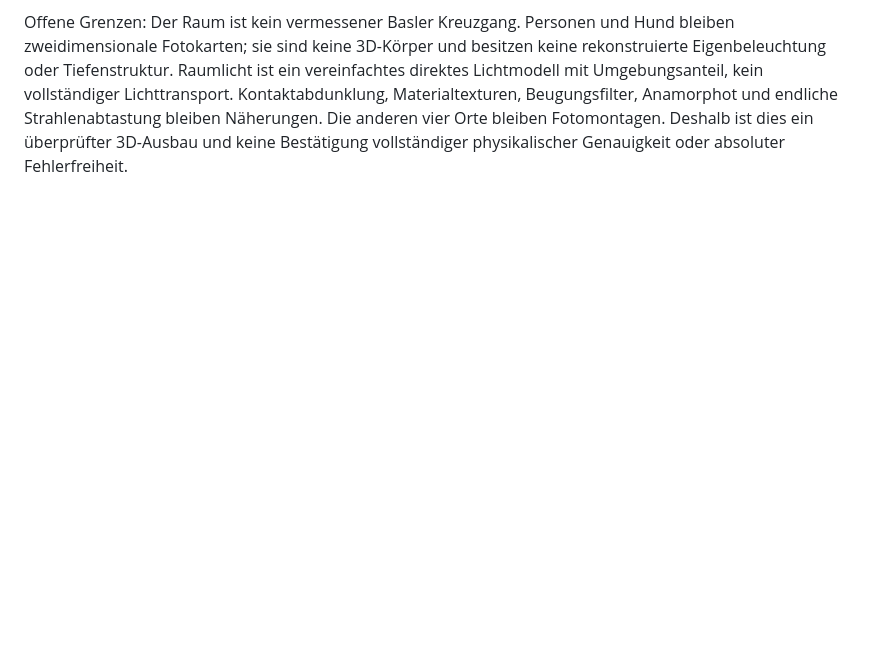
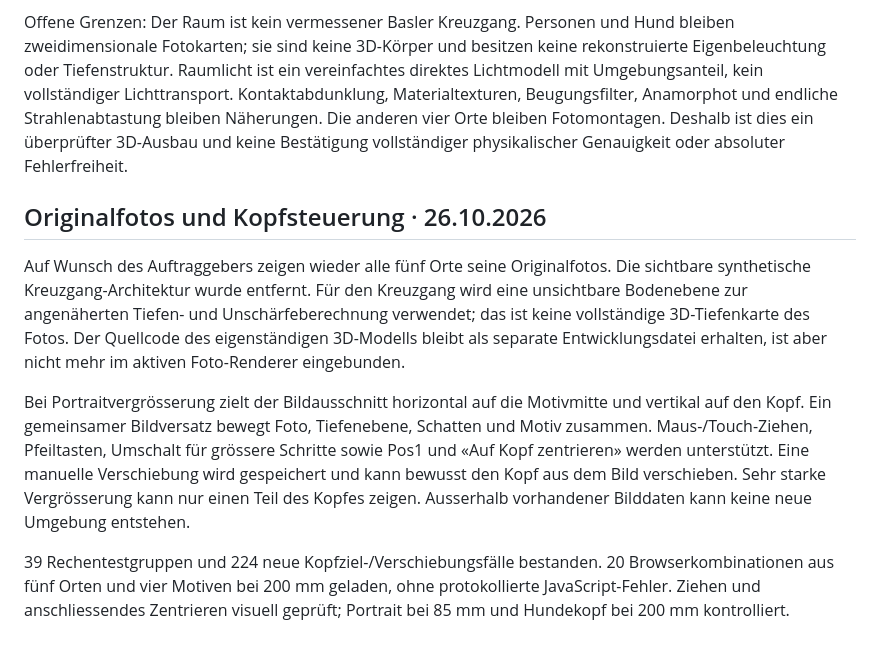
Before and after one commit to jannikaiser00-alt/kamera-werkstatt-56778, a Markdown page: simulator/README.md, the part around the change. Rendered like a GitHub page; blank space fills up the shorter version.

Commit message:
Document photo depth approximation and head/pan tests

```diff
--- a/simulator/README.md
+++ b/simulator/README.md
@@ -98,3 +98,12 @@ Der WebGL-2-Renderer integriert 48 Blendenpositionen mit einer idealen Dünnlins
 Prüfungen: 39 optische Testgruppen bestanden; 1542 unabhängige Strahl-/Ebenenvergleiche gegen analytische Unschärfedurchmesser und 1680 Massstabsprüfungen bestanden. 16 Browserfälle aus vier Motiven und 18/35/85/200 mm wurden jeweils bis zu 48 fertigen Samples gerendert, ohne protokollierte JavaScript-Fehler. Hund bei 50 mm, f/1.4, 3 m visuell geprüft: Bodenkontakt und Tiefenverlauf. PNG-Export tatsächlich gespeichert und als lesbares Bild mit 1200 × 800 Pixel verifiziert.
 
 Offene Grenzen: Der Raum ist kein vermessener Basler Kreuzgang. Personen und Hund bleiben zweidimensionale Fotokarten; sie sind keine 3D-Körper und besitzen keine rekonstruierte Eigenbeleuchtung oder Tiefenstruktur. Raumlicht ist ein vereinfachtes direktes Lichtmodell mit Umgebungsanteil, kein vollständiger Lichttransport. Kontaktabdunklung, Materialtexturen, Beugungsfilter, Anamorphot und endliche Strahlenabtastung bleiben Näherungen. Die anderen vier Orte bleiben Fotomontagen. Deshalb ist dies ein überprüfter 3D-Ausbau und keine Bestätigung vollständiger physikalischer Genauigkeit oder absoluter Fehlerfreiheit.
+
+
+## Originalfotos und Kopfsteuerung · 26.10.2026
+
+Auf Wunsch des Auftraggebers zeigen wieder alle fünf Orte seine Originalfotos. Die sichtbare synthetische Kreuzgang-Architektur wurde entfernt. Für den Kreuzgang wird eine unsichtbare Bodenebene zur angenäherten Tiefen- und Unschärfeberechnung verwendet; das ist keine vollständige 3D-Tiefenkarte des Fotos. Der Quellcode des eigenständigen 3D-Modells bleibt als separate Entwicklungsdatei erhalten, ist aber nicht mehr im aktiven Foto-Renderer eingebunden.
+
+Bei Portraitvergrösserung zielt der Bildausschnitt horizontal auf die Motivmitte und vertikal auf den Kopf. Ein gemeinsamer Bildversatz bewegt Foto, Tiefenebene, Schatten und Motiv zusammen. Maus-/Touch-Ziehen, Pfeiltasten, Umschalt für grössere Schritte sowie Pos1 und «Auf Kopf zentrieren» werden unterstützt. Eine manuelle Verschiebung wird gespeichert und kann bewusst den Kopf aus dem Bild verschieben. Sehr starke Vergrösserung kann nur einen Teil des Kopfes zeigen. Ausserhalb vorhandener Bilddaten kann keine neue Umgebung entstehen.
+
+39 Rechentestgruppen und 224 neue Kopfziel-/Verschiebungsfälle bestanden. 20 Browserkombinationen aus fünf Orten und vier Motiven bei 200 mm geladen, ohne protokollierte JavaScript-Fehler. Ziehen und anschliessendes Zentrieren visuell geprüft; Portrait bei 85 mm und Hundekopf bei 200 mm kontrolliert.
```
